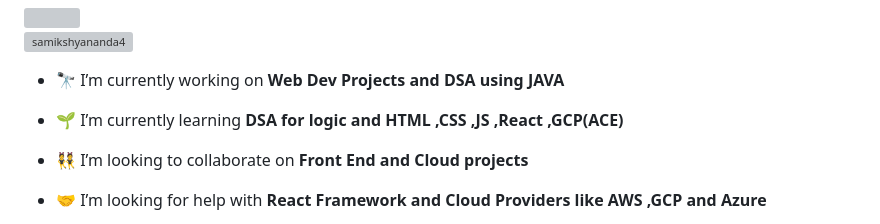
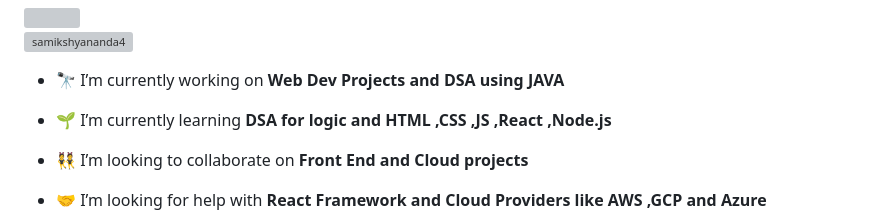
Before and after one commit to SamikshyaNanda4/SamikshyaNanda4, a Markdown page: README.md, the part around the change. Rendered like a GitHub page; grey boxes are pictures that could not be loaded.

Commit message:
Update README.md
update on date  15/09/2023

```diff
--- a/README.md
+++ b/README.md
@@ -6,7 +6,7 @@
 
 - 🔭 I’m currently working on **Web Dev Projects and DSA using JAVA**
 
-- 🌱 I’m currently learning **DSA for logic and HTML ,CSS ,JS ,React ,GCP(ACE)**
+- 🌱 I’m currently learning **DSA for logic and HTML ,CSS ,JS ,React ,Node.js**
 
 - 👯 I’m looking to collaborate on **Front End and Cloud projects**
 
```
